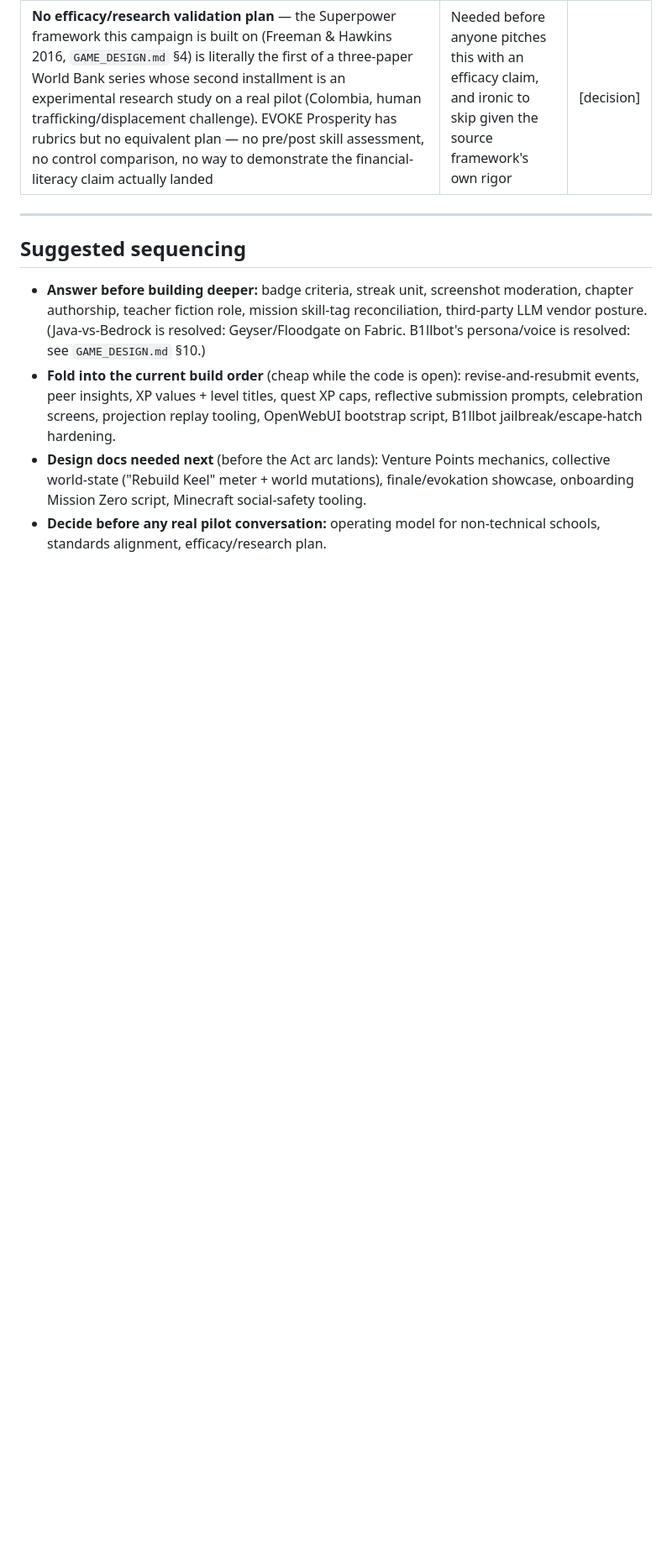
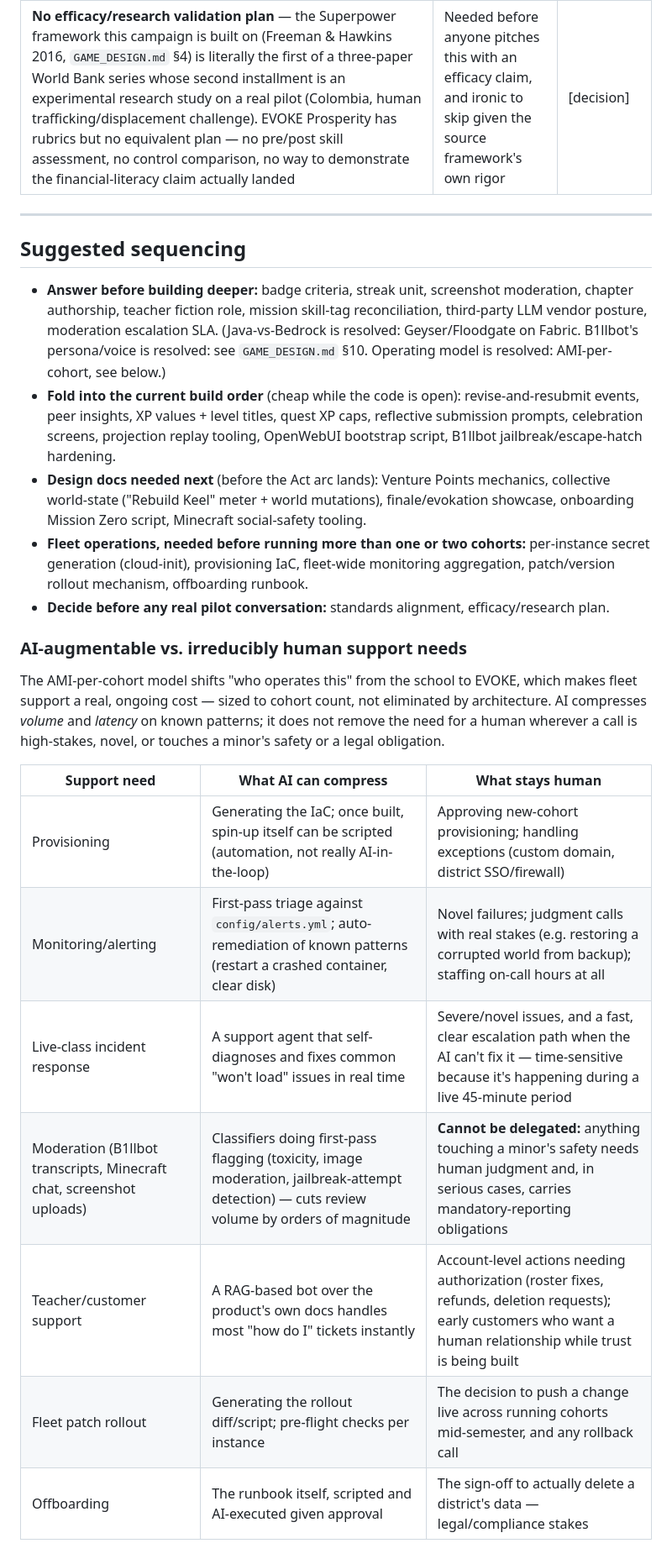
Before and after one commit to nathanverrill/evoke-prosperity, a Markdown page: GAPS.md, the part around one of its changes. Shown at 84% size. Rendered like a GitHub page; blank space fills up the shorter version.

Commit message:
Resolve the operating-model gap: AMI-per-cohort, and spec the fleet-ops + AI-augmentation support model
Decision: one AWS instance per cohort spun from a golden AMI, operated by
EVOKE rather than the school. Concretizes ARCHITECTURE.md's existing
"one box per org" principle. Marks the gap resolved and replaces it with
the specific build items it creates: per-instance secret generation
(the AMI must not bake in shared secrets), provisioning IaC, fleet-wide
monitoring aggregation, a moderation escalation SLA, patch/version
rollout across running instances, and an offboarding runbook.

Adds an AI-augmentable vs. irreducibly-human breakdown across the support
lifecycle (provisioning, monitoring, live-class incident response,
moderation, teacher support, patch rollout, offboarding) so the fleet
support cost is sized honestly rather than assumed away.

```diff
--- a/GAPS.md
+++ b/GAPS.md
@@ -88,7 +94,22 @@ Missing lens in earlier passes of this doc — these are less "will the pilot wo
 
 ## Suggested sequencing
 
-- **Answer before building deeper:** badge criteria, streak unit, screenshot moderation, chapter authorship, teacher fiction role, mission skill-tag reconciliation, third-party LLM vendor posture. (Java-vs-Bedrock is resolved: Geyser/Floodgate on Fabric. B1llbot's persona/voice is resolved: see `GAME_DESIGN.md` §10.)
+- **Answer before building deeper:** badge criteria, streak unit, screenshot moderation, chapter authorship, teacher fiction role, mission skill-tag reconciliation, third-party LLM vendor posture, moderation escalation SLA. (Java-vs-Bedrock is resolved: Geyser/Floodgate on Fabric. B1llbot's persona/voice is resolved: see `GAME_DESIGN.md` §10. Operating model is resolved: AMI-per-cohort, see below.)
 - **Fold into the current build order** (cheap while the code is open): revise-and-resubmit events, peer insights, XP values + level titles, quest XP caps, reflective submission prompts, celebration screens, projection replay tooling, OpenWebUI bootstrap script, B1llbot jailbreak/escape-hatch hardening.
 - **Design docs needed next** (before the Act arc lands): Venture Points mechanics, collective world-state ("Rebuild Keel" meter + world mutations), finale/evokation showcase, onboarding Mission Zero script, Minecraft social-safety tooling.
-- **Decide before any real pilot conversation:** operating model for non-technical schools, standards alignment, efficacy/research plan.
+- **Fleet operations, needed before running more than one or two cohorts:** per-instance secret generation (cloud-init), provisioning IaC, fleet-wide monitoring aggregation, patch/version rollout mechanism, offboarding runbook.
+- **Decide before any real pilot conversation:** standards alignment, efficacy/research plan.
+
+### AI-augmentable vs. irreducibly human support needs
+
+The AMI-per-cohort model shifts "who operates this" from the school to EVOKE, which makes fleet support a real, ongoing cost — sized to cohort count, not eliminated by architecture. AI compresses *volume* and *latency* on known patterns; it does not remove the need for a human wherever a call is high-stakes, novel, or touches a minor's safety or a legal obligation.
+
+| Support need | What AI can compress | What stays human |
+|---|---|---|
+| Provisioning | Generating the IaC; once built, spin-up itself can be scripted (automation, not really AI-in-the-loop) | Approving new-cohort provisioning; handling exceptions (custom domain, district SSO/firewall) |
+| Monitoring/alerting | First-pass triage against `config/alerts.yml`; auto-remediation of known patterns (restart a crashed container, clear disk) | Novel failures; judgment calls with real stakes (e.g. restoring a corrupted world from backup); staffing on-call hours at all |
+| Live-class incident response | A support agent that self-diagnoses and fixes common "won't load" issues in real time | Severe/novel issues, and a fast, clear escalation path when the AI can't fix it — time-sensitive because it's happening during a live 45-minute period |
+| Moderation (B1llbot transcripts, Minecraft chat, screenshot uploads) | Classifiers doing first-pass flagging (toxicity, image moderation, jailbreak-attempt detection) — cuts review volume by orders of magnitude | **Cannot be delegated:** anything touching a minor's safety needs human judgment and, in serious cases, carries mandatory-reporting obligations |
+| Teacher/customer support | A RAG-based bot over the product's own docs handles most "how do I" tickets instantly | Account-level actions needing authorization (roster fixes, refunds, deletion requests); early customers who want a human relationship while trust is being built |
+| Fleet patch rollout | Generating the rollout diff/script; pre-flight checks per instance | The decision to push a change live across running cohorts mid-semester, and any rollback call |
+| Offboarding | The runbook itself, scripted and AI-executed given approval | The sign-off to actually delete a district's data — legal/compliance stakes |
```
Also changed, not shown: other parts of GAPS.md (+7 -1 lines).
